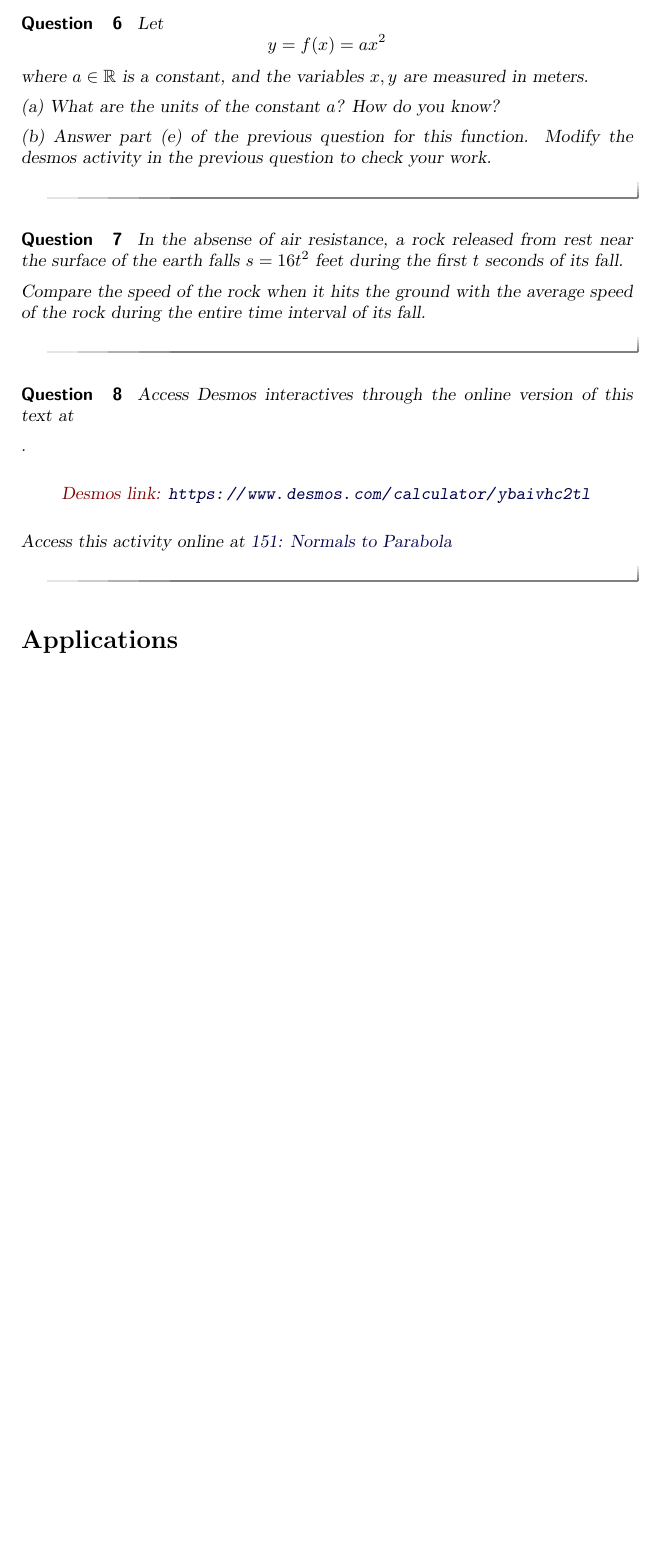
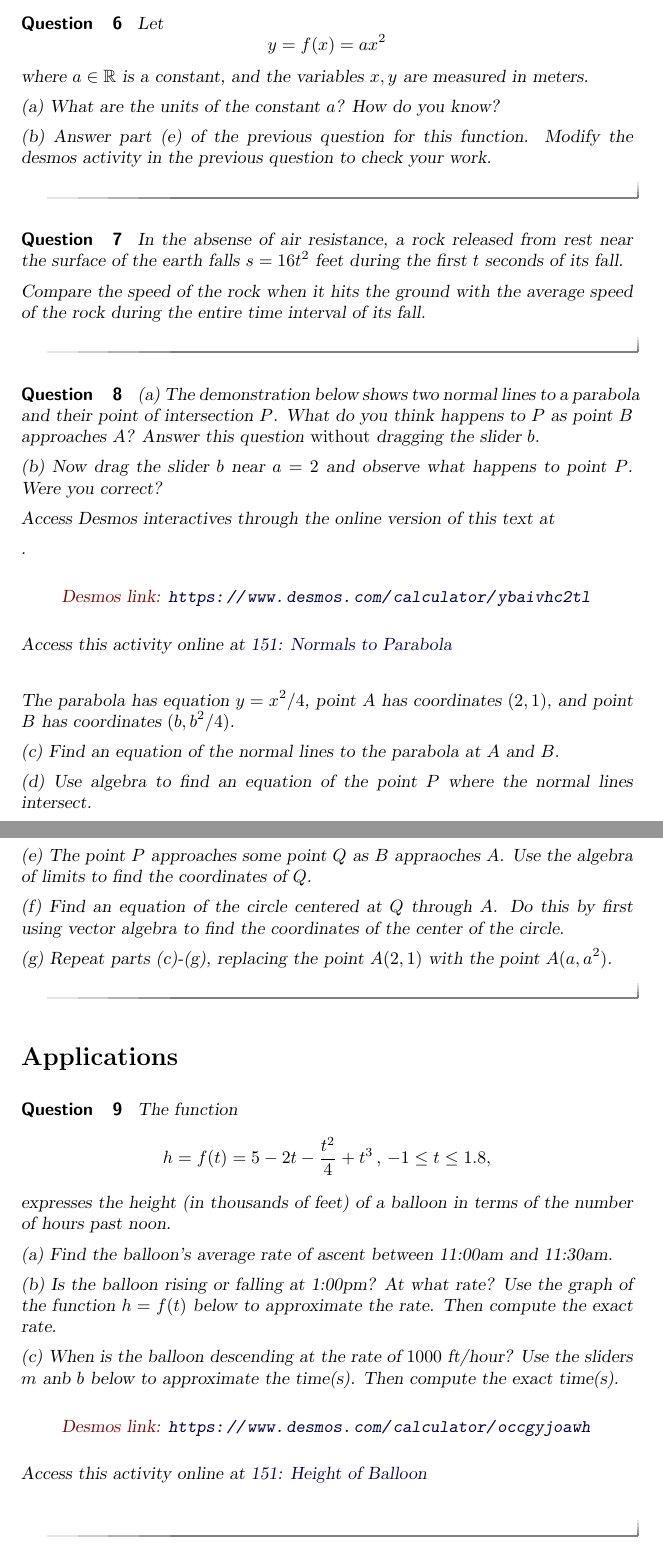
Before and after one commit to fkuczmar/Calculus1, a LaTeX document (Polynomials/Polynomials.tex): part of page 3 of 3 before the commit and two parts of pages 3 and 4 of 4 after it, the two joined at a grey line, cut so that both start at the same text, the shorter picture padded with empty space. Compiled offline with pdfLaTeX.

Commit message:
Polynomials

```diff
--- a/Polynomials/Polynomials.tex
+++ b/Polynomials/Polynomials.tex
@@ -131,6 +131,10 @@ Compare the speed of the rock when it hits the ground with the average speed of
 
 
 \begin{question}  \label{Qwerdfggg}
+(a) The demonstration below shows two normal lines to a parabola and their point of intersection $P$. What do you think happens to $P$ as point $B$ approaches $A$? Answer this question \emph{without} dragging the slider $b$.
+
+(b) Now drag the slider $b$ near $a=2$ and observe what happens to point $P$. Were you correct?
+
 
 \pdfOnly{
 Access Desmos interactives through the online version of this text at
@@ -143,14 +147,53 @@ Access Desmos interactives through the online version of this text at
 \desmos{ybaivhc2tl}{900}{600}
 \end{center}
 \end{onlineOnly}
+Access this activity online at \href{https://www.desmos.com/calculator/ybaivhc2tl}{151: Normals to Parabola}
 
-Access this activity online at \href{https://www.desmos.com/calculator/ybaivhc2tl}{151: Normals to Parabola}
+\pskip \pskip
+
+The parabola has equation $y=x^2/4$, point $A$ has coordinates $(2,1)$, and point $B$ has coordinates $(b,b^2/4)$.
+
+(c) Find an equation of the normal lines to the parabola at $A$ and $B$.
+
+(d) Use algebra to find an equation of the point $P$ where the normal lines intersect.
+
+(e) The point $P$ approaches some point $Q$ as $B$ appraoches $A$. Use the algebra of limits to find the coordinates of $Q$.
+
+(f) Find an equation of the circle centered at $Q$ through $A$. Do this by first using vector algebra to find the coordinates of the center of the circle.
+
+(g) Repeat parts (c)-(g), replacing the point $A(2,1)$ with the point $A(a,a^2)$.
+
 
 \end{question}
 
 
 \section*{Applications}
 
+\begin{question}  \label{Qersdfgg4t}
+The function
+\[
+      h = f(t) = 5 -2t -\frac{t^2}{4} + t^3 \, , \, -1\leq t \leq 1.8 ,
+\]
+expresses the height (in thousands of feet) of a balloon in terms of the number of hours past noon.
+
+(a) Find the balloon's average rate of ascent between 11:00am and 11:30am.
+
+(b) Is the balloon rising or falling at 1:00pm? At what rate? Use the graph of the function $h=f(t)$ below to approximate the rate. Then compute the exact rate.
+
+(c) When is the balloon descending at the rate of $1000$ ft/hour? Use the sliders $m$ anb $b$ below to approximate the time(s). Then compute the exact time(s).
+
+\begin{onlineOnly}
+    \begin{center}
+\desmos{occgyjoawh}{900}{600}
+\end{center}
+\end{onlineOnly}
+Access this activity online at \href{https://www.desmos.com/calculator/occgyjoawh}{151: Height of Balloon}
+
+\pskip \pskip
 
 
+
+
+\end{question}
+
 \end{document}
```
